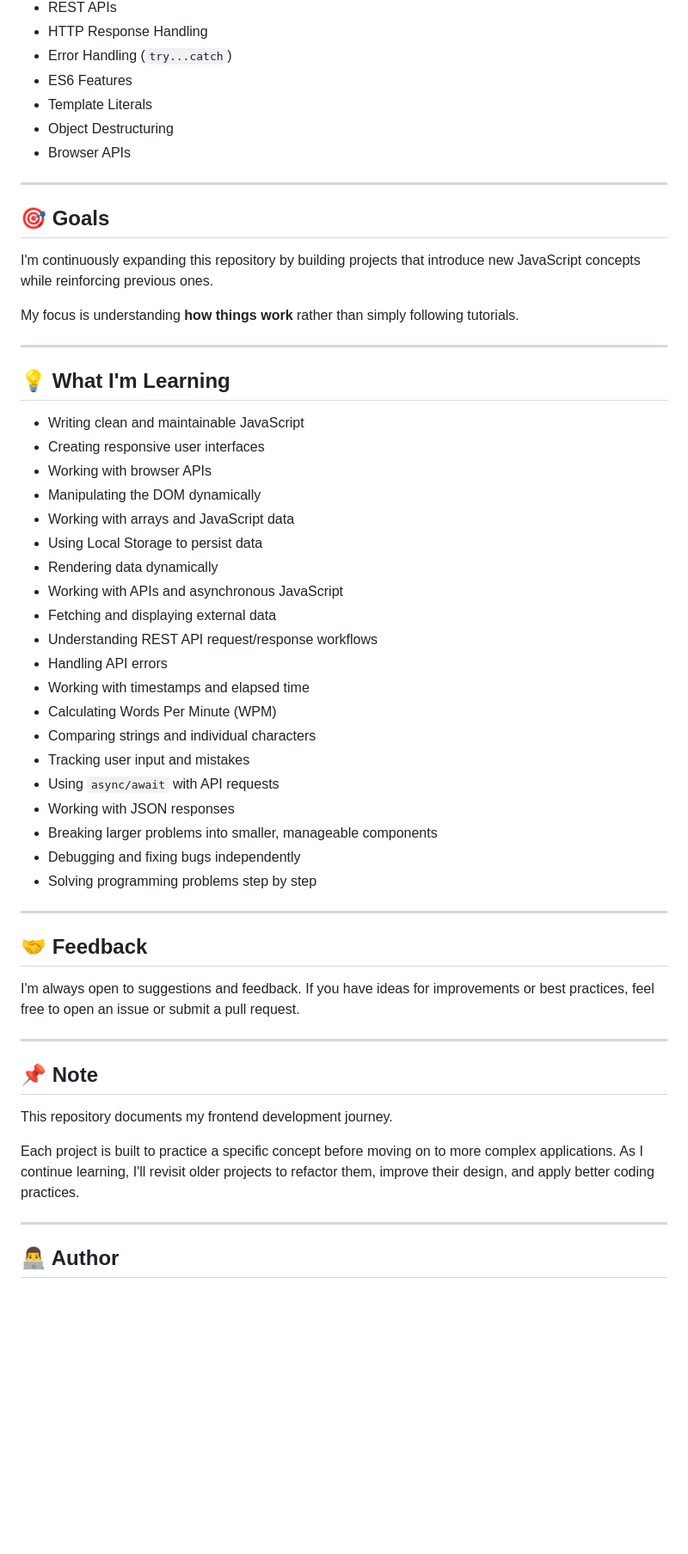
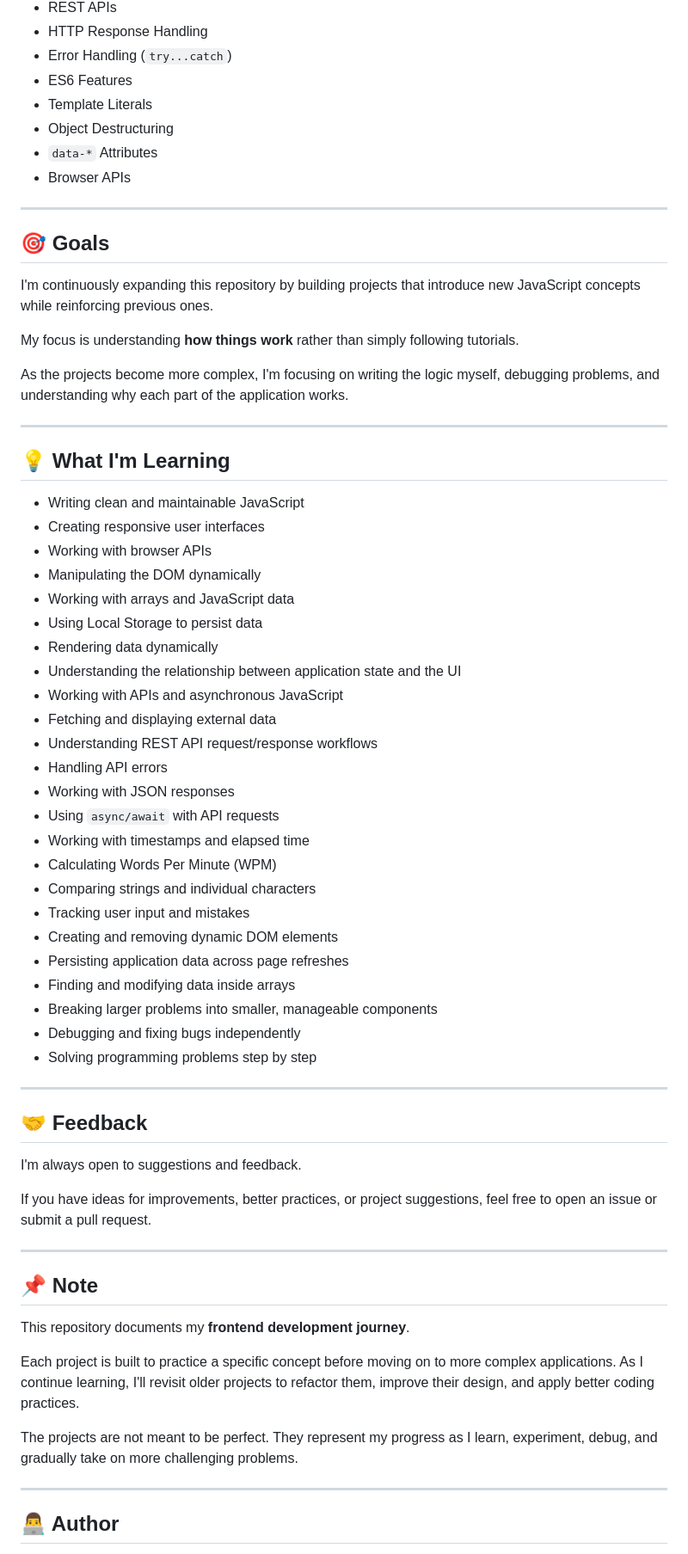
Before and after one commit to RamitSarker29/Frontend-Projects, a Markdown page: README.md, the part around one of its changes. Shown at 86% size. GitHub-like rendering; blank space fills up the shorter version.

```diff
--- a/README.md
+++ b/README.md
@@ -86,6 +89,7 @@ The goal of this repository is to:
 * ES6 Features
 * Template Literals
 * Object Destructuring
+* `data-*` Attributes
 * Browser APIs
 
 ---
@@ -95,6 +99,8 @@ The goal of this repository is to:
 I'm continuously expanding this repository by building projects that introduce new JavaScript concepts while reinforcing previous ones.
 
 My focus is understanding **how things work** rather than simply following tutorials.
+
+As the projects become more complex, I'm focusing on writing the logic myself, debugging problems, and understanding why each part of the application works.
 
 ---
 
@@ -107,16 +113,20 @@ My focus is understanding **how things work** rather than simply following tutor
 * Working with arrays and JavaScript data
 * Using Local Storage to persist data
 * Rendering data dynamically
+* Understanding the relationship between application state and the UI
 * Working with APIs and asynchronous JavaScript
 * Fetching and displaying external data
 * Understanding REST API request/response workflows
 * Handling API errors
+* Working with JSON responses
+* Using `async/await` with API requests
 * Working with timestamps and elapsed time
 * Calculating Words Per Minute (WPM)
 * Comparing strings and individual characters
 * Tracking user input and mistakes
-* Using `async/await` with API requests
-* Working with JSON responses
+* Creating and removing dynamic DOM elements
+* Persisting application data across page refreshes
+* Finding and modifying data inside arrays
 * Breaking larger problems into smaller, manageable components
 * Debugging and fixing bugs independently
 * Solving programming problems step by step
@@ -125,15 +135,19 @@ My focus is understanding **how things work** rather than simply following tutor
 
 ## 🤝 Feedback
 
-I'm always open to suggestions and feedback. If you have ideas for improvements or best practices, feel free to open an issue or submit a pull request.
+I'm always open to suggestions and feedback.
+
+If you have ideas for improvements, better practices, or project suggestions, feel free to open an issue or submit a pull request.
 
 ---
 
 ## 📌 Note
 
-This repository documents my frontend development journey.
+This repository documents my **frontend development journey**.
 
 Each project is built to practice a specific concept before moving on to more complex applications. As I continue learning, I'll revisit older projects to refactor them, improve their design, and apply better coding practices.
+
+The projects are not meant to be perfect. They represent my progress as I learn, experiment, debug, and gradually take on more challenging problems.
 
 ---
 
```
Also changed, not shown: other parts of README.md (+15 -12 lines).
